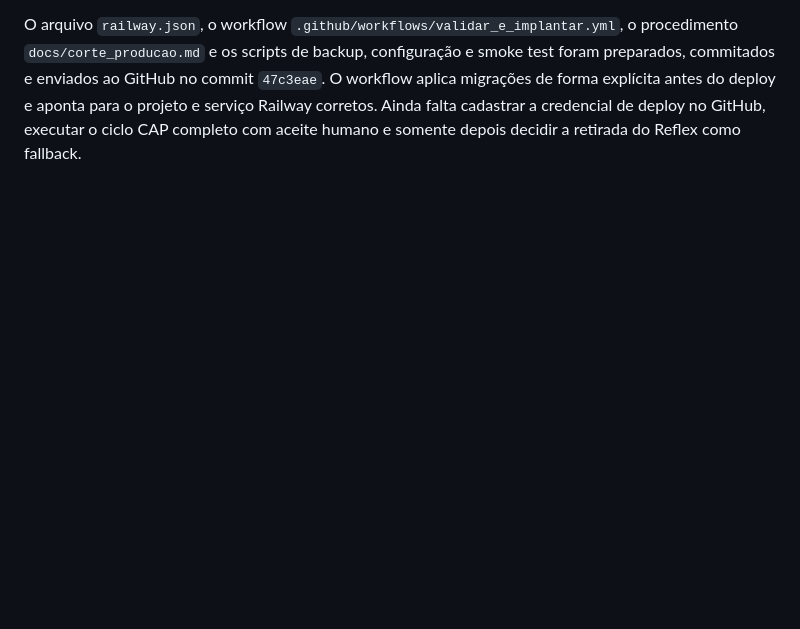
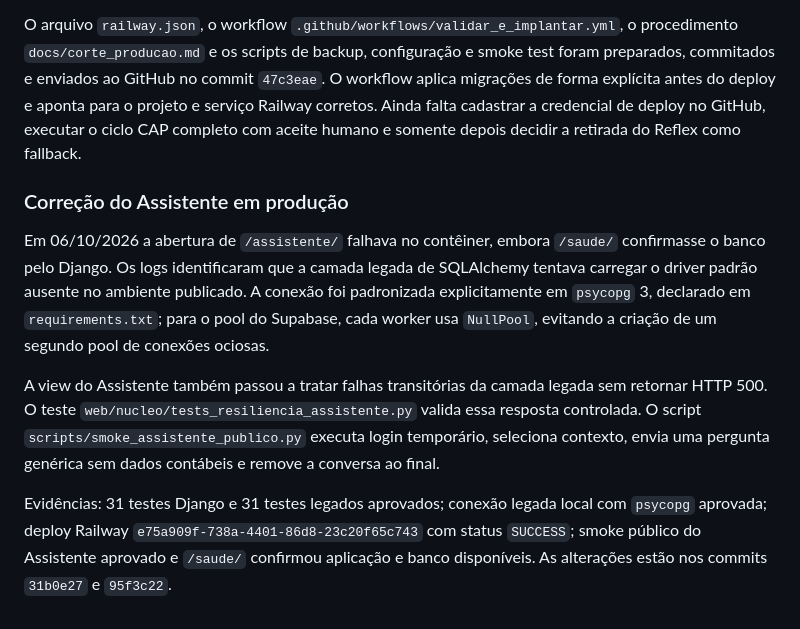
Before and after one commit to LFMartins94/Dashboard, a Markdown page: faltando.md, the part around the change. GitHub-like rendering; blank space fills up the shorter version.

Commit message:
Documenta correção do assistente em produção

```diff
--- a/faltando.md
+++ b/faltando.md
@@ -200,3 +200,11 @@ Etapa 13 iniciada em 03/10/2026. Foi criado o projeto Railway `ContaView`, com o
 A Railway não alcançava a conexão direta IPv6 do Supabase. A variável `DATABASE_URL` do serviço foi alterada para o pool de sessão IPv4 e validada por consulta de leitura. As migrações foram aplicadas uma única vez depois do backup; a verificação `scripts/verificar_corte_producao.py` confirmou as 9 migrações do núcleo e 14 tabelas com RLS. A conta administrativa inicial foi criada sem expor credenciais. O deploy `b4586a13-1c63-4264-803f-3f587e022c80` terminou com `SUCCESS`. Os smoke tests públicos confirmaram `/saude/` com banco disponível, formulário de acesso, login, rota protegida, redirecionamento de contexto, logout e bloqueio pós-saída. Os logs Railway registraram os IDs de requisição, por exemplo `d0150bf2-aa98-42cd-ac4c-b041ebea570d` para o login e `6291313f-b293-41ac-b1b5-c16b5ac11574` para a saída bem-sucedida.
 
 O arquivo `railway.json`, o workflow `.github/workflows/validar_e_implantar.yml`, o procedimento `docs/corte_producao.md` e os scripts de backup, configuração e smoke test foram preparados, commitados e enviados ao GitHub no commit `47c3eae`. O workflow aplica migrações de forma explícita antes do deploy e aponta para o projeto e serviço Railway corretos. Ainda falta cadastrar a credencial de deploy no GitHub, executar o ciclo CAP completo com aceite humano e somente depois decidir a retirada do Reflex como fallback.
+
+### Correção do Assistente em produção
+
+Em 06/10/2026 a abertura de `/assistente/` falhava no contêiner, embora `/saude/` confirmasse o banco pelo Django. Os logs identificaram que a camada legada de SQLAlchemy tentava carregar o driver padrão ausente no ambiente publicado. A conexão foi padronizada explicitamente em `psycopg` 3, declarado em `requirements.txt`; para o pool do Supabase, cada worker usa `NullPool`, evitando a criação de um segundo pool de conexões ociosas.
+
+A view do Assistente também passou a tratar falhas transitórias da camada legada sem retornar HTTP 500. O teste `web/nucleo/tests_resiliencia_assistente.py` valida essa resposta controlada. O script `scripts/smoke_assistente_publico.py` executa login temporário, seleciona contexto, envia uma pergunta genérica sem dados contábeis e remove a conversa ao final.
+
+Evidências: 31 testes Django e 31 testes legados aprovados; conexão legada local com `psycopg` aprovada; deploy Railway `e75a909f-738a-4401-86d8-23c20f65c743` com status `SUCCESS`; smoke público do Assistente aprovado e `/saude/` confirmou aplicação e banco disponíveis. As alterações estão nos commits `31b0e27` e `95f3c22`.
```
